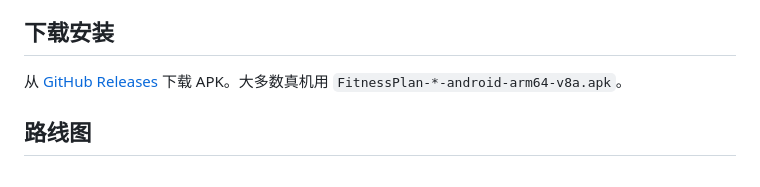
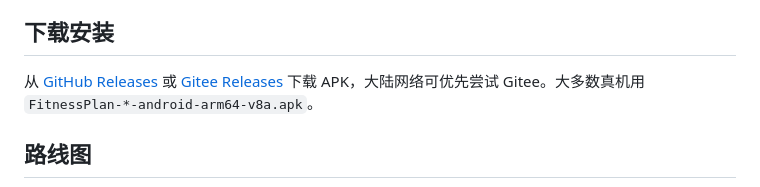
Before and after one commit to Gryvaen/FitnessPlan, a Markdown page: README.md, the part around the change. GitHub-like rendering.

```diff
--- a/README.md
+++ b/README.md
@@ -113,7 +113,7 @@
 
 ## 下载安装
 
-从 [GitHub Releases](https://github.com/Gryvaen/FitnessPlan/releases) 下载 APK。大多数真机用 `FitnessPlan-*-android-arm64-v8a.apk`。
+从 [GitHub Releases](https://github.com/Gryvaen/FitnessPlan/releases) 或 [Gitee Releases](https://gitee.com/Gryvaen/FitnessPlan/releases) 下载 APK，大陆网络可优先尝试 Gitee。大多数真机用 `FitnessPlan-*-android-arm64-v8a.apk`。
 
 
 ## 路线图
```
Also changed, not shown: README_EN.md (+3 -1 lines).
